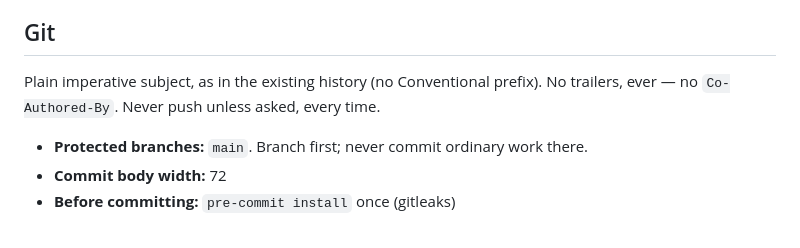
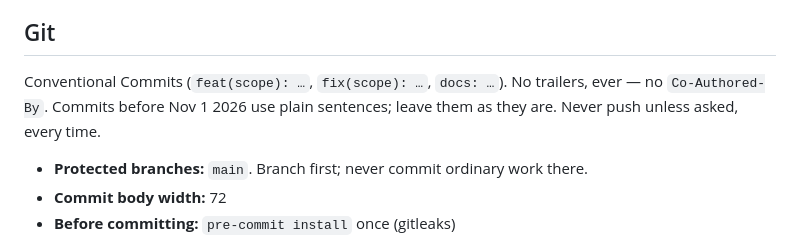
Before and after one commit to Safa675/meta-hackathon-project, a Markdown page: AGENTS.md, the part around the change. GitHub-like rendering.

Commit message:
docs(agents): switch the commit convention back to Conventional Commits
İrem wants Conventional Commits; the earlier switch to plain sentences
came from misreading "keep Safa's commits as they are". Existing commits
stay as they are.

```diff
--- a/AGENTS.md
+++ b/AGENTS.md
@@ -66,8 +66,9 @@ If a check was skipped or failed, say so plainly. Your own second pass is not ve
 
 ## Git
 
-Plain imperative subject, as in the existing history (no Conventional prefix). No trailers, ever —
-no `Co-Authored-By`. Never push unless asked, every time.
+Conventional Commits (`feat(scope): …`, `fix(scope): …`, `docs: …`). No trailers, ever —
+no `Co-Authored-By`. Commits before Nov 1 2026 use plain sentences; leave them as they are.
+Never push unless asked, every time.
 
 - **Protected branches:** `main`. Branch first; never commit ordinary work there.
 - **Commit body width:** 72
```
Also changed, not shown: 1 other file.
